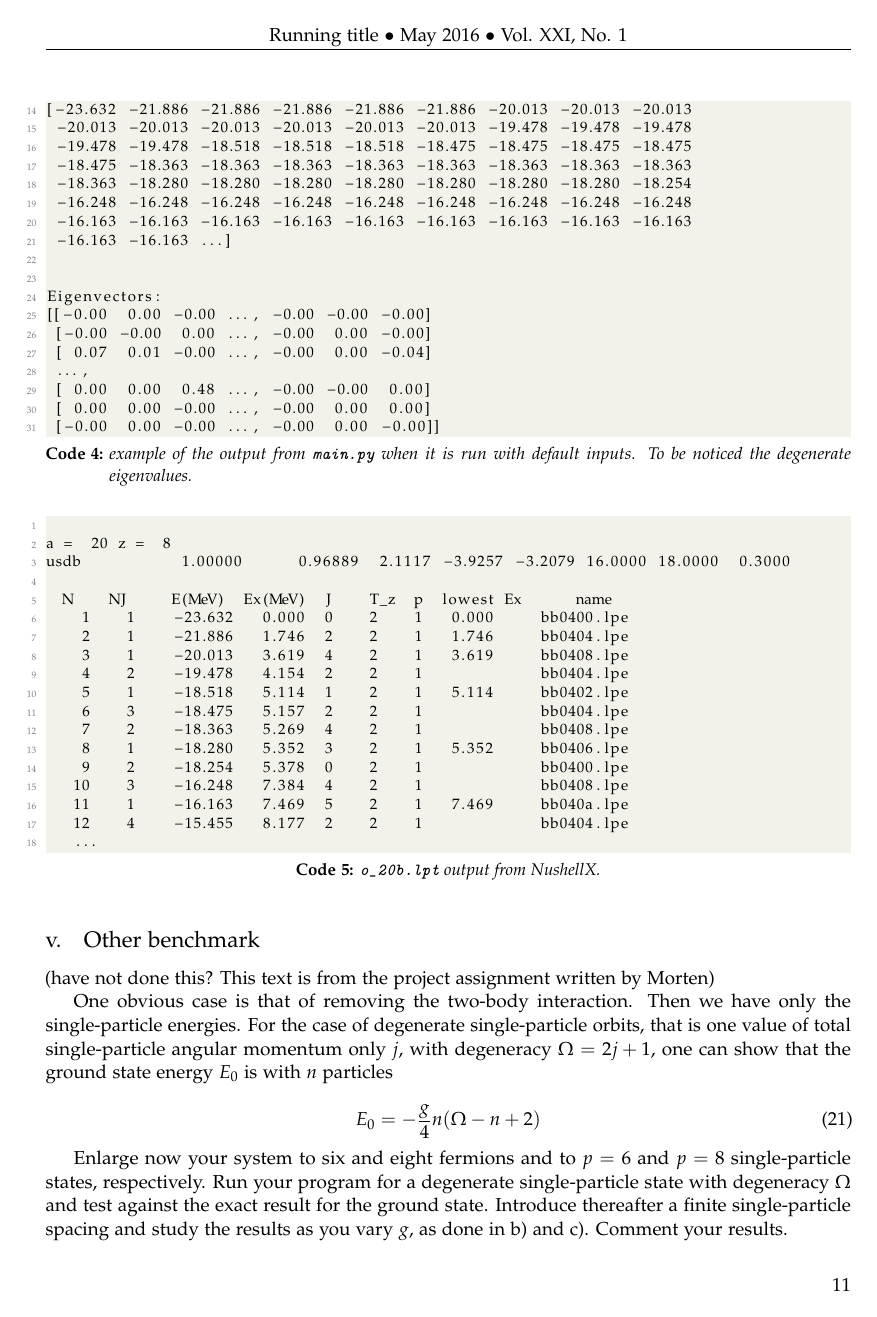
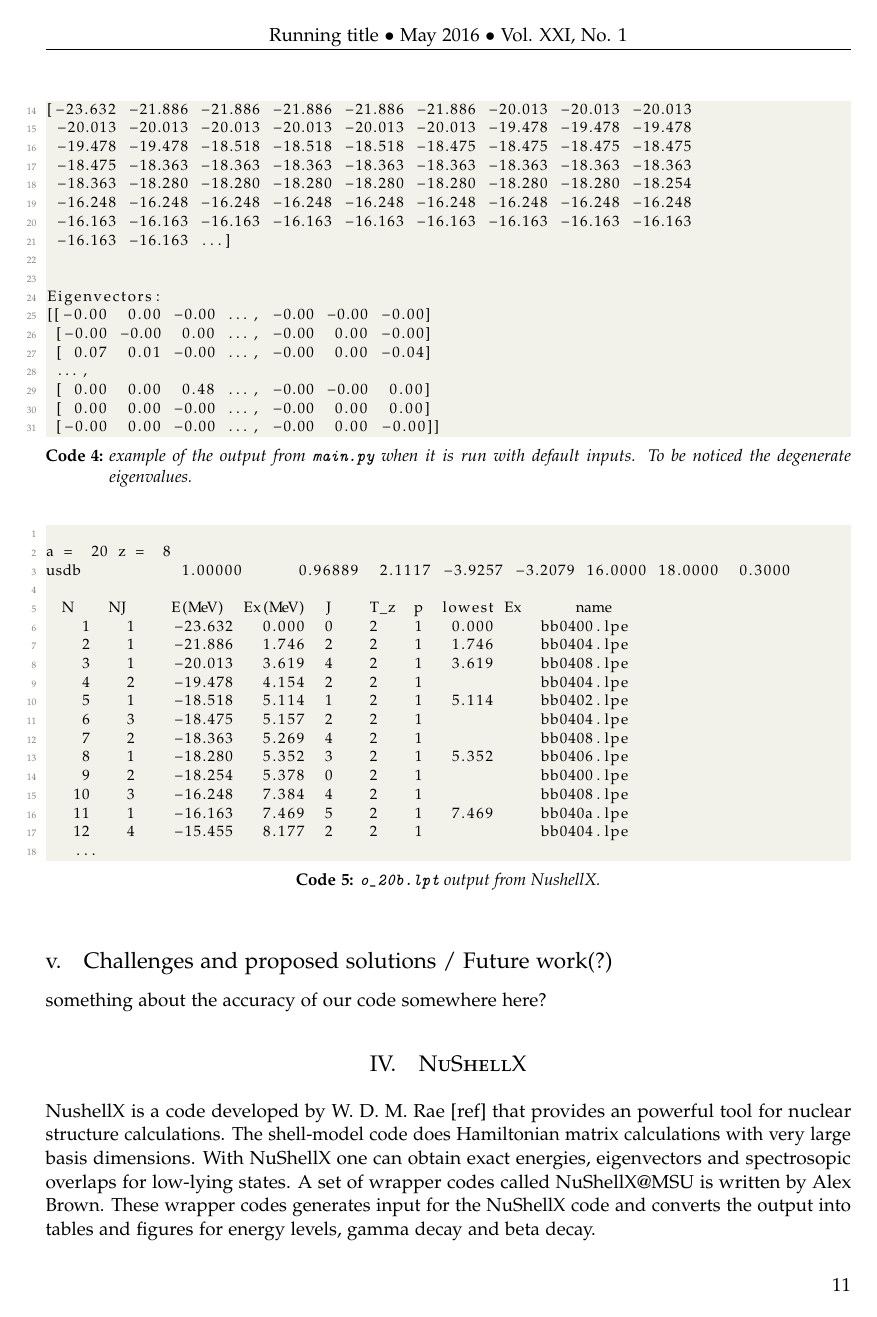
Before and after one commit to mgeshelley/group_10, a LaTeX paper (report/report_gr10_nuclear_talent.tex): page 11 of 14. Compiled offline with pdfLaTeX.

Commit message:
report: removed subsection on benchmark

```diff
--- a/report/report_gr10_nuclear_talent.tex
+++ b/report/report_gr10_nuclear_talent.tex
@@ -629,22 +629,6 @@ usdb           1.00000      0.96889  2.1117 -3.9257 -3.2079 16.0000 18.0000  0.3
    ...
 \end{lstlisting}
 
-\subsection{Other benchmark}
-
-(have not done this? This text is from the project assignment written by Morten)
-
-One obvious case is that of removing the two-body interaction. Then we have only the single-particle energies. For the case of degenerate single-particle orbits, that is one value of total single-particle angular momentum only $j$, with degeneracy $\Omega = 2j + 1$, one can show that the ground state energy $E_0$ is with $n$ particles
-
-\begin{equation}
-E_0 = -\frac{g}{4}n (\Omega - n + 2)
-\end{equation}
-
-Enlarge now your system to six and eight fermions and to $p = 6$ and $p = 8$ single-particle states, respectively. Run your program for a degenerate single-particle state with degeneracy $\Omega$ and test against the exact result for the ground state. Introduce thereafter a finite single-particle spacing and study the results as you vary $g$, as done in b) and c). Comment your results.
-
-(describe the unit test that we have implemented and how)
-
-
-
 \subsection{Challenges and proposed solutions / Future work(?)}
 
  something about the accuracy of our code somewhere here?
```
